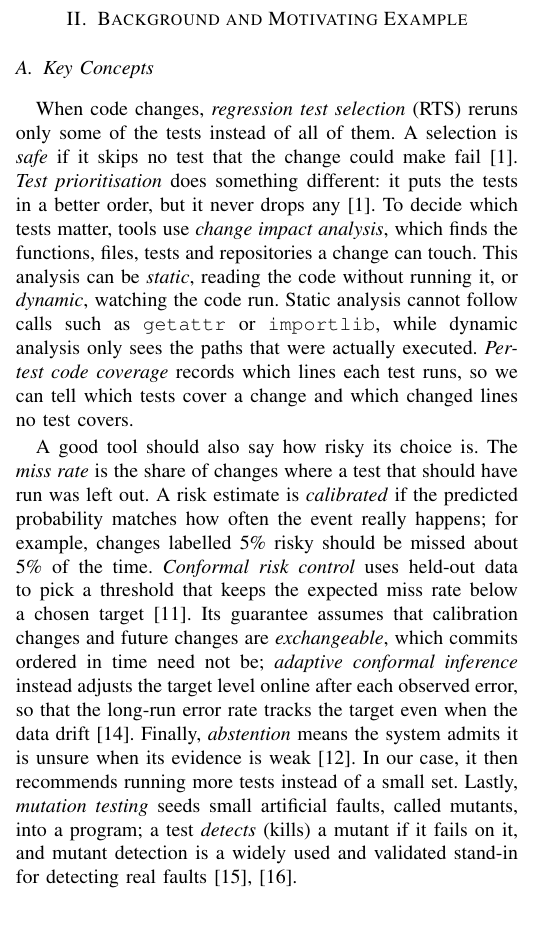
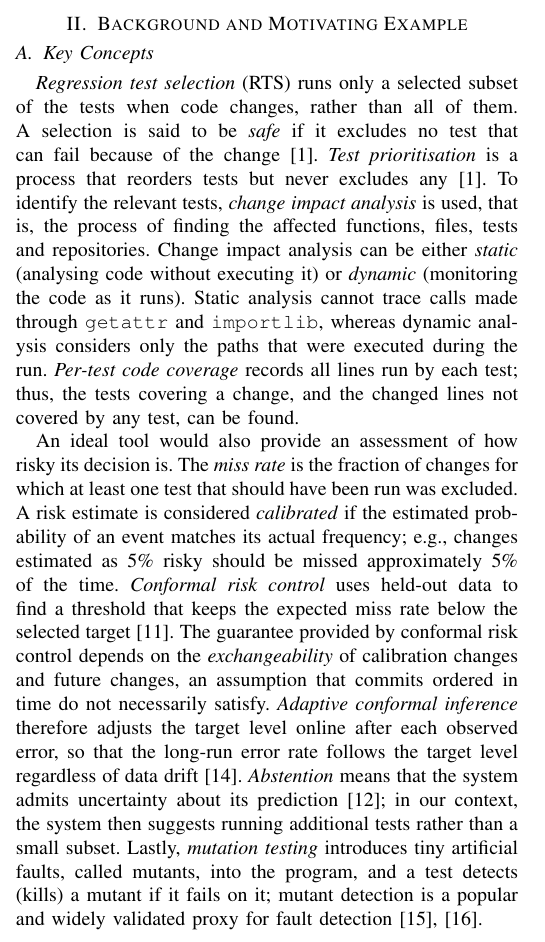
Before and after one commit to aaryagodbole/CodeTwin, a LaTeX paper (paper/main.tex): part of one column of page 2 of 17, cut so that both start at the same text. Compiled offline with pdfLaTeX.

Commit message:
Paper: Key Concepts rewritten by the authors

```diff
--- a/paper/main.tex
+++ b/paper/main.tex
@@ -121,9 +121,9 @@ Section~\ref{sec:background} introduces key concepts and a motivating example. S
 \section{Background and Motivating Example}\label{sec:background}
 % =====================================================================
 \subsection{Key Concepts}
-When code changes, \textit{regression test selection} (RTS) reruns only some of the tests instead of all of them. A selection is \textit{safe} if it skips no test that the change could make fail~\cite{yoo2012survey}. \textit{Test prioritisation} does something different: it puts the tests in a better order, but it never drops any~\cite{yoo2012survey}. To decide which tests matter, tools use \textit{change impact analysis}, which finds the functions, files, tests and repositories a change can touch. This analysis can be \textit{static}, reading the code without running it, or \textit{dynamic}, watching the code run. Static analysis cannot follow calls such as \texttt{getattr} or \texttt{importlib}, while dynamic analysis only sees the paths that were actually executed. \textit{Per-test code coverage} records which lines each test runs, so we can tell which tests cover a change and which changed lines no test covers.
+\textit{Regression test selection} (RTS) runs only a selected subset of the tests when code changes, rather than all of them. A selection is said to be \textit{safe} if it excludes no test that can fail because of the change~\cite{yoo2012survey}. \textit{Test prioritisation} is a process that reorders tests but never excludes any~\cite{yoo2012survey}. To identify the relevant tests, \textit{change impact analysis} is used, that is, the process of finding the affected functions, files, tests and repositories. Change impact analysis can be either \textit{static} (analysing code without executing it) or \textit{dynamic} (monitoring the code as it runs). Static analysis cannot trace calls made through \texttt{getattr} and \texttt{importlib}, whereas dynamic analysis considers only the paths that were executed during the run. \textit{Per-test code coverage} records all lines run by each test; thus, the tests covering a change, and the changed lines not covered by any test, can be found.
 
-A good tool should also say how risky its choice is. The \textit{miss rate} is the share of changes where a test that should have run was left out. A risk estimate is \textit{calibrated} if the predicted probability matches how often the event really happens; for example, changes labelled 5\% risky should be missed about 5\% of the time. \textit{Conformal risk control} uses held-out data to pick a threshold that keeps the expected miss rate below a chosen target~\cite{angelopoulos2024crc}. Its guarantee assumes that calibration changes and future changes are \textit{exchangeable}, which commits ordered in time need not be; \textit{adaptive conformal inference} instead adjusts the target level online after each observed error, so that the long-run error rate tracks the target even when the data drift~\cite{gibbs2021aci}. Finally, \textit{abstention} means the system admits it is unsure when its evidence is weak~\cite{yadkori2024abstention}. In our case, it then recommends running more tests instead of a small set. Lastly, \textit{mutation testing} seeds small artificial faults, called mutants, into a program; a test \textit{detects} (kills) a mutant if it fails on it, and mutant detection is a widely used and validated stand-in for detecting real faults~\cite{jia2011mutation,just2014mutants}.
+An ideal tool would also provide an assessment of how risky its decision is. The \textit{miss rate} is the fraction of changes for which at least one test that should have been run was excluded. A risk estimate is considered \textit{calibrated} if the estimated probability of an event matches its actual frequency; e.g., changes estimated as 5\% risky should be missed approximately 5\% of the time. \textit{Conformal risk control} uses held-out data to find a threshold that keeps the expected miss rate below the selected target~\cite{angelopoulos2024crc}. The guarantee provided by conformal risk control depends on the \textit{exchangeability} of calibration changes and future changes, an assumption that commits ordered in time do not necessarily satisfy. \textit{Adaptive conformal inference} therefore adjusts the target level online after each observed error, so that the long-run error rate follows the target level regardless of data drift~\cite{gibbs2021aci}. \textit{Abstention} means that the system admits uncertainty about its prediction~\cite{yadkori2024abstention}; in our context, the system then suggests running additional tests rather than a small subset. Lastly, \textit{mutation testing} introduces tiny artificial faults, called mutants, into the program, and a test detects (kills) a mutant if it fails on it; mutant detection is a popular and widely validated proxy for fault detection~\cite{jia2011mutation,just2014mutants}.
 \subsection{Motivating Example}
 Consider the case in Fig.~\ref{fig:example}. A pull request renames the field \texttt{price} of \texttt{orders.Order} in a shared library, and all of the library's tests pass. The change has four dependants, and each is known in a different way: \texttt{billing.total()} is a static caller in the same repository; \texttt{vendor\_portal/pricing.py} is a consumer in another repository, declared in an OpenAPI contract; \texttt{customer\_app/cart.py} is a consumer in another repository that is seen only at run time and has no tests; and \texttt{plugins.load()} uses \texttt{getattr}, so its target cannot be resolved statically. In the figure, line style shows how each link was found. A conventional tool links the change to two tests, \texttt{test\_billing.py} and \texttt{test\_pricing.py}, and reports it as ``verified''. What it misses is the untested consumer, which no selected test can catch, and the unresolved call, which it treats as unaffected instead of reporting. CodeTwin AI reports instead the two blind spots, the remaining risk, which these two blind spots would push above a 5\% target, and a recommendation to run more tests. Passing tests in the changed repository therefore do not show that a change is safe. The next sections describe how CodeTwin AI builds this evidence and turns it into such a recommendation.
 
```
Also changed, not shown: paper/main.template.tex (+2 -2 lines).
